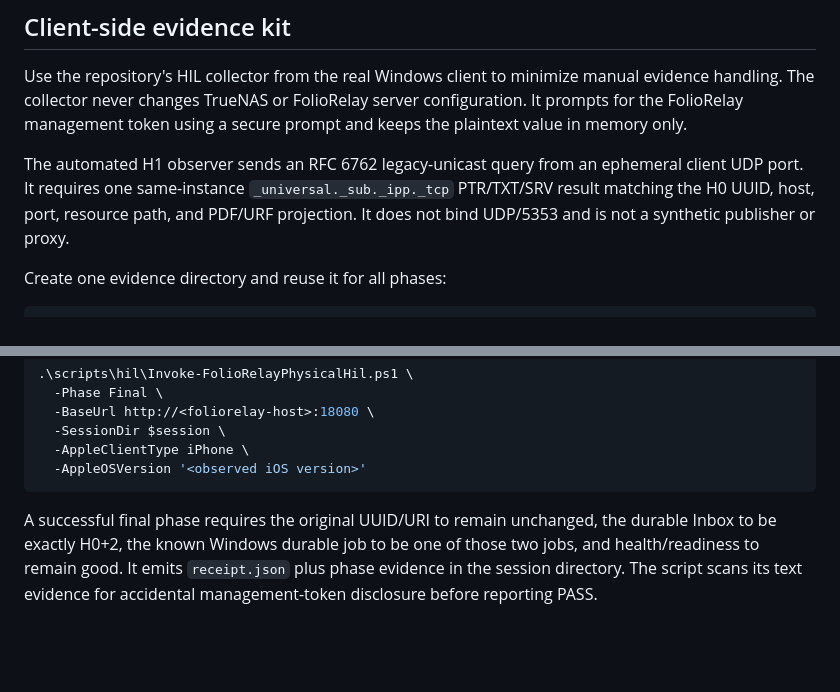
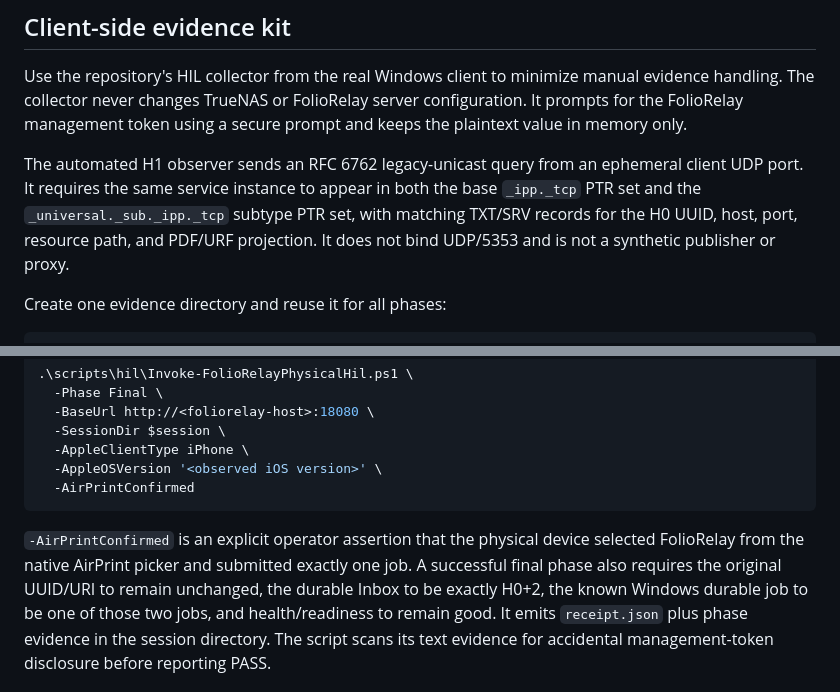
Before and after one commit to SemperSupra/folio-relay, a Markdown page: docs/PHYSICAL_CLIENT_HIL.md, 2 parts joined by grey strips. GitHub-like rendering; blank space fills up the shorter version.

Commit message:
docs: strengthen base-service and AirPrint HIL assertions

````diff
--- a/docs/PHYSICAL_CLIENT_HIL.md
+++ b/docs/PHYSICAL_CLIENT_HIL.md
@@ -135,9 +135,10 @@ server configuration. It prompts for the FolioRelay management token using a
 secure prompt and keeps the plaintext value in memory only.
 
 The automated H1 observer sends an RFC 6762 legacy-unicast query from an
-ephemeral client UDP port. It requires one same-instance
-`_universal._sub._ipp._tcp` PTR/TXT/SRV result matching the H0 UUID, host,
-port, resource path, and PDF/URF projection. It does not bind UDP/5353 and is
+ephemeral client UDP port. It requires the same service instance to appear in both the base
+`_ipp._tcp` PTR set and the `_universal._sub._ipp._tcp` subtype PTR set,
+with matching TXT/SRV records for the H0 UUID, host, port, resource path, and
+PDF/URF projection. It does not bind UDP/5353 and is
 not a synthetic publisher or proxy.
 
 Create one evidence directory and reuse it for all phases:
@@ -187,10 +188,13 @@ Finally run H4, recording the physical Apple device type and OS version:
   -BaseUrl http://<foliorelay-host>:18080 \
   -SessionDir $session \
   -AppleClientType iPhone \
-  -AppleOSVersion '<observed iOS version>'
+  -AppleOSVersion '<observed iOS version>' \
+  -AirPrintConfirmed
 ```
 
-A successful final phase requires the original UUID/URI to remain unchanged,
+`-AirPrintConfirmed` is an explicit operator assertion that the physical device
+selected FolioRelay from the native AirPrint picker and submitted exactly one
+job. A successful final phase also requires the original UUID/URI to remain unchanged,
 the durable Inbox to be exactly H0+2, the known Windows durable job to be one
 of those two jobs, and health/readiness to remain good. It emits
 `receipt.json` plus phase evidence in the session directory. The script scans
````
